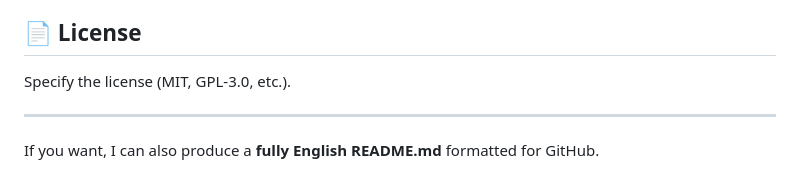
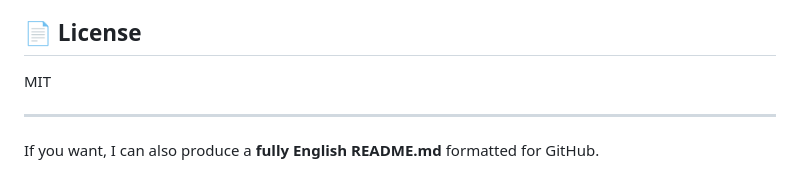
Before and after one commit to pixe71/Projet-Pizza, a Markdown page: README.md, the part around the change. Rendered like a GitHub page.

```diff
--- a/README.md
+++ b/README.md
@@ -155,7 +155,7 @@ Then open `http://localhost:8000/index.php`.
 
 ## 📄 License
 
-Specify the license (MIT, GPL-3.0, etc.).
+MIT
 
 ---
 
```
